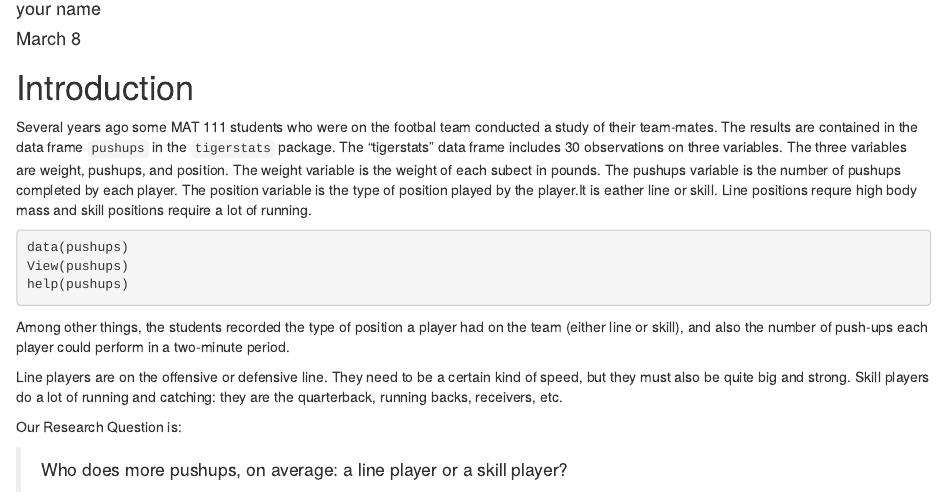
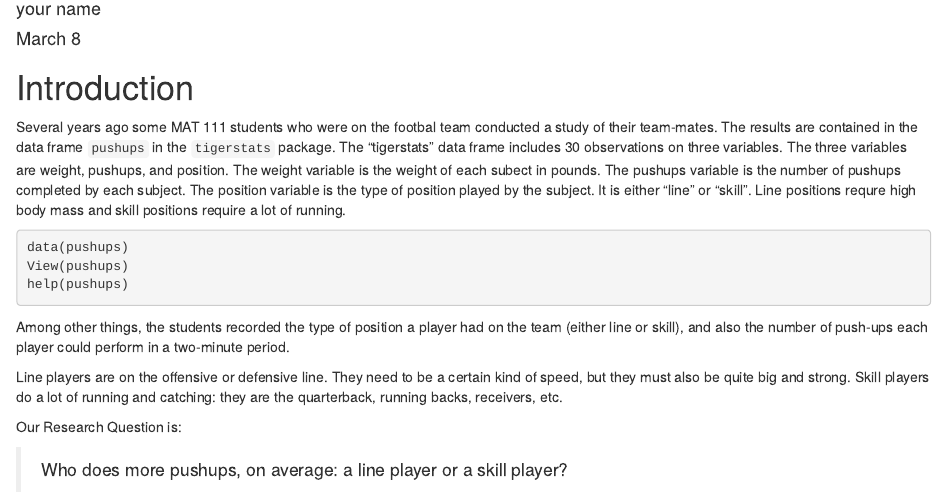
Before and after one commit to davila2012/Who-Does-More-Pushups-DAR, an R Markdown document (DAR-Patterns in data.Rmd): the page in a window 1100 px wide, from 70 px down. Rendered offline with R 4.5, knitr and Pandoc, with nearby package versions.

Commit message:
intro typo

````diff
--- a/DAR-Patterns in data.Rmd
+++ b/DAR-Patterns in data.Rmd
@@ -15,7 +15,7 @@ require(tigerstats)
 # Introduction
 
 Several years ago some MAT 111 students who were on the footbal team conducted a study of their team-mates.  The results are contained in the data frame `pushups` in the `tigerstats` package.
-The "tigerstats" data frame includes 30 observations on three variables. The three variables are weight, pushups, and position. The weight variable is the weight of each subect in pounds. The pushups variable is the number of pushups completed by each player. The position variable is the type of position played by the player.It is eather line or skill. Line positions requre high body mass and skill positions require a lot of running.
+The "tigerstats" data frame includes 30 observations on three variables. The three variables are weight, pushups, and position. The weight variable is the weight of each subect in pounds. The pushups variable is the number of pushups completed by each subject. The position variable is the type of position played by the subject. It is either "line" or "skill". Line positions requre high body mass and skill positions require a lot of running.
 
 ```{r eval=FALSE}
 data(pushups)
````
